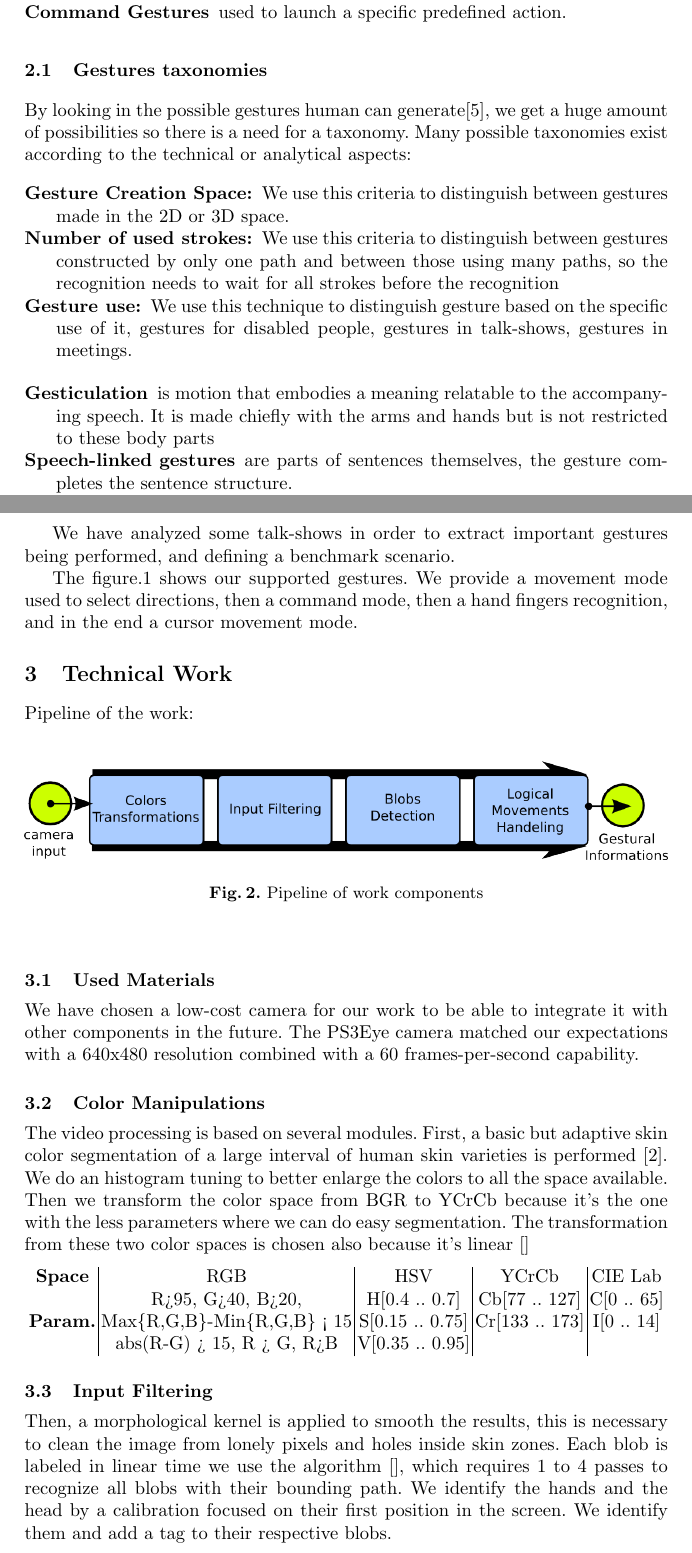
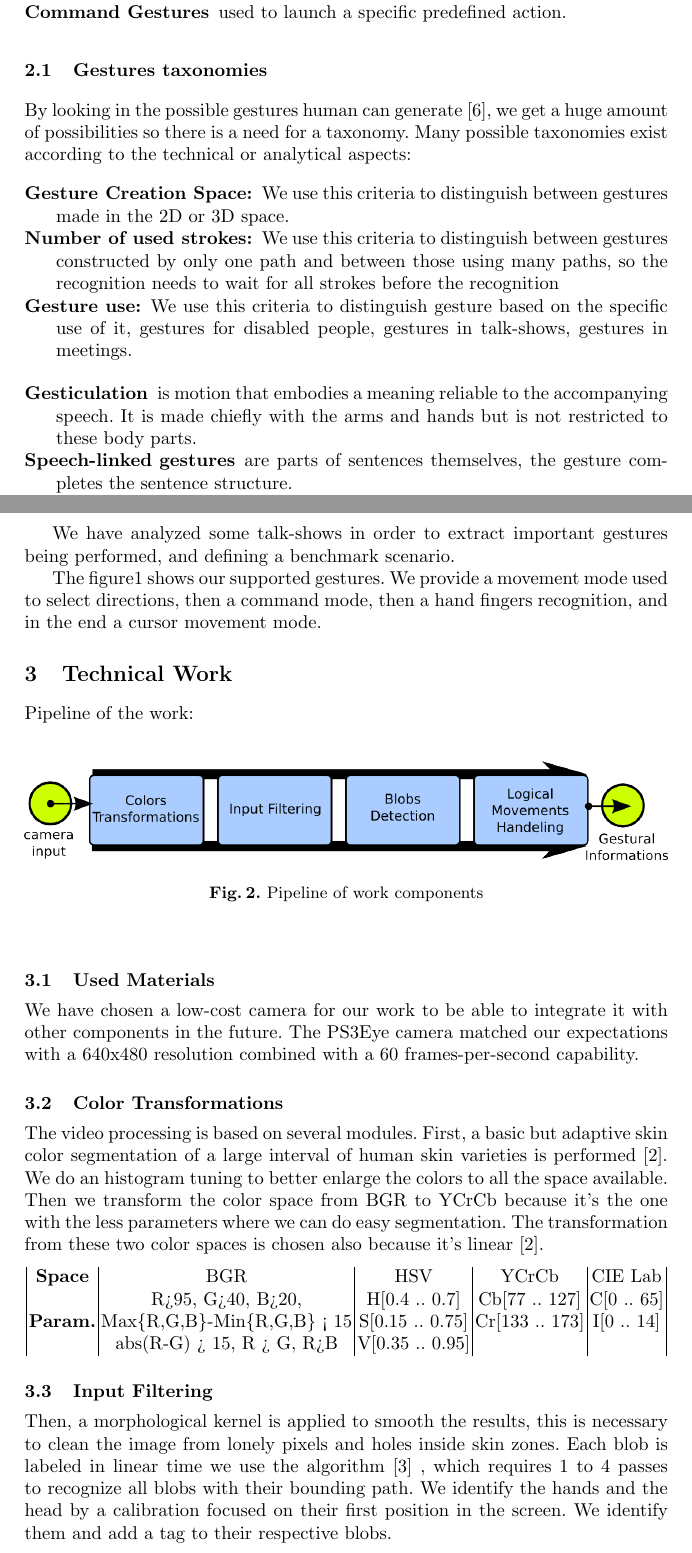
Before and after one commit to boulabiar/hci2011, a LaTeX paper (paper.tex): two parts of pages 2 and 3 of 5 before the commit and two parts of pages 2 and 3 of 6 after it, joined at a grey line, cut so that both start at the same text. Compiled offline with pdfLaTeX.

Commit message:
Fix Franck points

```diff
--- a/paper.tex
+++ b/paper.tex
@@ -89,22 +89,21 @@ the 2D recognition which is the multi-touch gestures.
 }
 
 \subsection{Gestures taxonomies}
-By looking in the possible gestures human can generate\cite{Gesturecraft}, we
+By looking in the possible gestures human can generate \cite{Gesturecraft}, we
 get a huge amount of possibilities so there is a need for a taxonomy.
 Many possible taxonomies exist according to the technical or analytical aspects:
 \begin{description}
  \item[Gesture Creation Space:] We use this criteria to distinguish between gestures made in the 2D or 3D space.
  \item[Number of used strokes:] We use this criteria to distinguish between gestures constructed by only one path and between those using many paths, so the recognition needs to wait for all strokes before the recognition
- \item[Gesture use:] We use this technique to distinguish gesture based on the specific use of it, gestures for disabled people, gestures in talk-shows, gestures in meetings.
+ \item[Gesture use:] We use this criteria to distinguish gesture based on the specific use of it, gestures for disabled people, gestures in talk-shows, gestures in meetings.
 % \item[]
 % \item[]
 \end{description}
-
 %Gesture and Thoughts, page 18
 \begin{description}
- \item[Gesticulation] is motion that embodies a meaning relatable to the
+ \item[Gesticulation] is motion that embodies a meaning reliable to the
 accompanying speech. It is made chiefly with the arms and hands but is not
-restricted to these body parts
+restricted to these body parts.
  \item[Speech-linked gestures] are parts of sentences themselves, the gesture completes the sentence structure.
  \item[Emblems] are conventionalized signs, such as thumbs-up or the ring (first
 finger and thumb tips touching, other fingers extended) for ``OK.''
@@ -126,7 +125,7 @@ And we have also made our own extraction from Talk-Shows.
 We have analyzed some talk-shows in order to extract important gestures being performed, and defining a benchmark scenario.
 %We have tried to target the following kinds of gestures in a first step.
 
-The figure.\ref{handg} shows our supported gestures. We provide a movement mode
+The figure\ref{handg} shows our supported gestures. We provide a movement mode
 used to select directions, then a command mode, then a hand fingers recognition,
 and in the end a cursor movement mode.
 
@@ -146,14 +145,14 @@ The PS3Eye camera matched our expectations with a 640x480 resolution combined wi
 \ignore{
 }
 
-\subsection{Color Manipulations}
+\subsection{Color Transformations}
 The video processing is based on several modules. First, a basic but adaptive skin color segmentation of a large interval of human skin varieties is performed \cite{skinColorSeg}.
 We do an histogram tuning to better enlarge the colors to all the space available.
-Then we transform the color space from BGR to YCrCb because it’s the one with the less parameters where we can do easy segmentation. The transformation from these two color spaces is chosen also because it’s linear []
+Then we transform the color space from BGR to YCrCb because it’s the one with the less parameters where we can do easy segmentation. The transformation from these two color spaces is chosen also because it’s linear \cite{skinColorSeg}.
 
 \begin{center}
-\begin{tabular}{c|c|c|c|c}
-\textbf{Space} & RGB & HSV & YCrCb & CIE Lab\\
+\begin{tabular}{|c|c|c|c|c|}
+\textbf{Space} & BGR & HSV & YCrCb & CIE Lab\\
   & R>95, G>40, B>20, & H[0.4 .. 0.7] & Cb[77 .. 127] & C[0 .. 65] \\
 \textbf{Param.} & Max\{R,G,B\}-Min\{R,G,B\} < 15 & S[0.15 .. 0.75] & Cr[133 .. 173] & I[0 .. 14] \\
   & abs(R-G) > 15, R > G, R>B & V[0.35 .. 0.95] & &
@@ -161,8 +160,9 @@ Then we transform the color space from BGR to YCrCb because it’s the one with
 \end{center}
 
 \subsection{Input Filtering}
-Then, a morphological kernel is applied to smooth the results, this is necessary to clean the image from lonely pixels and holes inside skin zones.
-Each blob is labeled in linear time we use the algorithm [], which requires 1 to 4 passes to recognize all blobs with their bounding path.
+Then, a morphological kernel is applied to smooth the results, this is necessary
+to clean the image from lonely pixels and holes inside skin zones.
+Each blob is labeled in linear time we use the algorithm \cite{CompLabeling} , which requires 1 to 4 passes to recognize all blobs with their bounding path.
 We identify the hands and the head by a calibration focused on their first position in the screen. We identify them and add a tag to their respective blobs.
 
 \subsection{Blob Detection}
```
Also changed, not shown: paper.tex (10 more changed lines).
